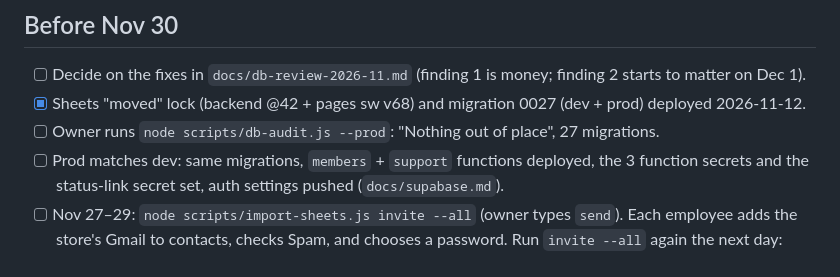
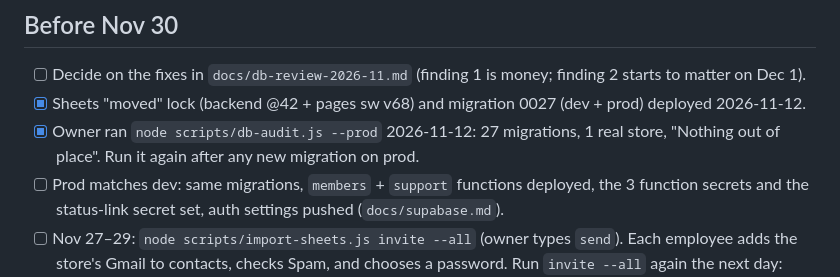
Before and after one commit to Iyadshaheen90/smart-scan, a Markdown page: docs/cutover.md, the part around the change. Rendered like a GitHub page.

Commit message:
docs: prod audit clean
Co-Authored-By: Claude Fable 5.2 <noreply@anthropic.com>

```diff
--- a/docs/cutover.md
+++ b/docs/cutover.md
@@ -28,7 +28,8 @@ this before any cutover work. The review behind it: `docs/db-review-2026-11.md`.
 
 - [ ] Decide on the fixes in `docs/db-review-2026-11.md` (finding 1 is money; finding 2 starts to matter on Dec 1).
 - [x] Sheets "moved" lock (backend @42 + pages sw v68) and migration 0027 (dev + prod) deployed 2026-11-12.
-- [ ] Owner runs `node scripts/db-audit.js --prod`: "Nothing out of place", 27 migrations.
+- [x] Owner ran `node scripts/db-audit.js --prod` 2026-11-12: 27 migrations, 1 real store, "Nothing out of place".
+      Run it again after any new migration on prod.
 - [ ] Prod matches dev: same migrations, `members` + `support` functions deployed, the 3 function secrets and the
       status-link secret set, auth settings pushed (`docs/supabase.md`).
 - [ ] Nov 27–29: `node scripts/import-sheets.js invite --all` (owner types `send`). Each employee adds the store's
```
Also changed, not shown: docs/db-review-2026-11.md (+2 -2 lines).
